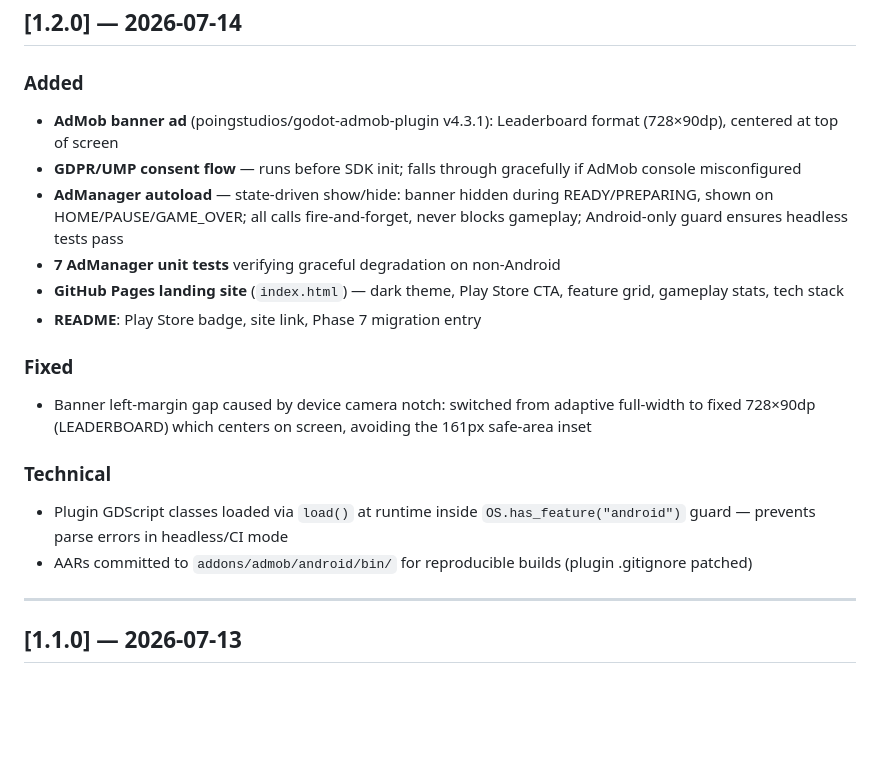
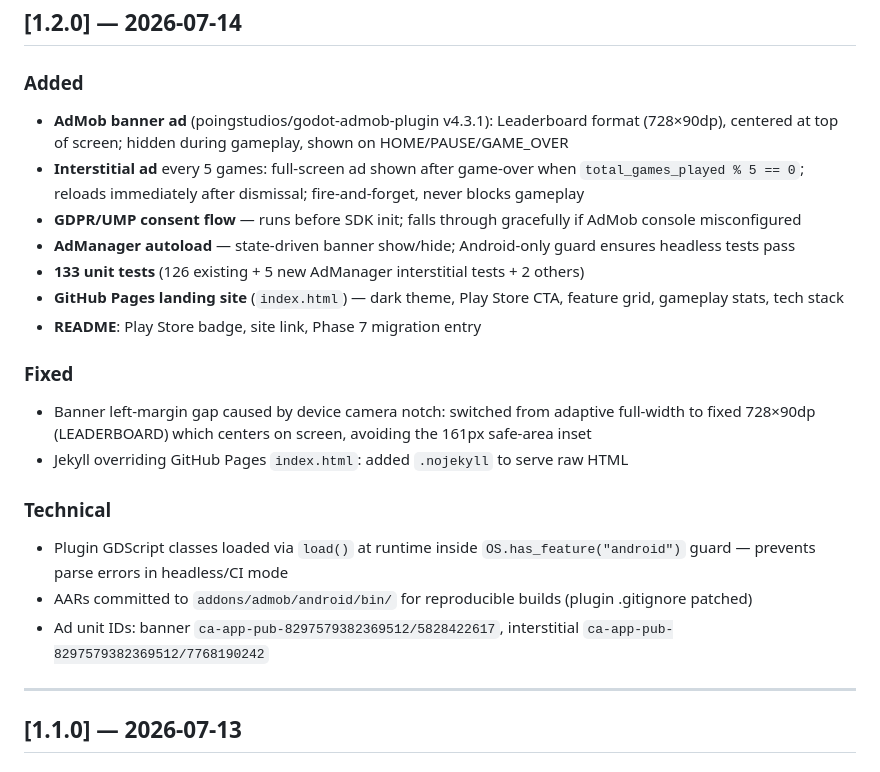
Before and after one commit to cpinan/turbo-race-godot, a Markdown page: CHANGELOG.md, the part around the change. Drawn GitHub-style; blank space fills up the shorter version.

```diff
--- a/CHANGELOG.md
+++ b/CHANGELOG.md
@@ -8,19 +8,22 @@ Format follows [Keep a Changelog](https://keepachangelog.com/en/1.0.0/).
 ## [1.2.0] — 2026-07-14
 
 ### Added
-- **AdMob banner ad** (poingstudios/godot-admob-plugin v4.3.1): Leaderboard format (728×90dp), centered at top of screen
+- **AdMob banner ad** (poingstudios/godot-admob-plugin v4.3.1): Leaderboard format (728×90dp), centered at top of screen; hidden during gameplay, shown on HOME/PAUSE/GAME_OVER
+- **Interstitial ad** every 5 games: full-screen ad shown after game-over when `total_games_played % 5 == 0`; reloads immediately after dismissal; fire-and-forget, never blocks gameplay
 - **GDPR/UMP consent flow** — runs before SDK init; falls through gracefully if AdMob console misconfigured
-- **AdManager autoload** — state-driven show/hide: banner hidden during READY/PREPARING, shown on HOME/PAUSE/GAME_OVER; all calls fire-and-forget, never blocks gameplay; Android-only guard ensures headless tests pass
-- **7 AdManager unit tests** verifying graceful degradation on non-Android
+- **AdManager autoload** — state-driven banner show/hide; Android-only guard ensures headless tests pass
+- **133 unit tests** (126 existing + 5 new AdManager interstitial tests + 2 others)
 - **GitHub Pages landing site** (`index.html`) — dark theme, Play Store CTA, feature grid, gameplay stats, tech stack
 - **README**: Play Store badge, site link, Phase 7 migration entry
 
 ### Fixed
 - Banner left-margin gap caused by device camera notch: switched from adaptive full-width to fixed 728×90dp (LEADERBOARD) which centers on screen, avoiding the 161px safe-area inset
+- Jekyll overriding GitHub Pages `index.html`: added `.nojekyll` to serve raw HTML
 
 ### Technical
 - Plugin GDScript classes loaded via `load()` at runtime inside `OS.has_feature("android")` guard — prevents parse errors in headless/CI mode
 - AARs committed to `addons/admob/android/bin/` for reproducible builds (plugin .gitignore patched)
+- Ad unit IDs: banner `ca-app-pub-8297579382369512/5828422617`, interstitial `ca-app-pub-8297579382369512/7768190242`
 
 ---
 
```
Also changed, not shown: README.md (+9 -9 lines).
